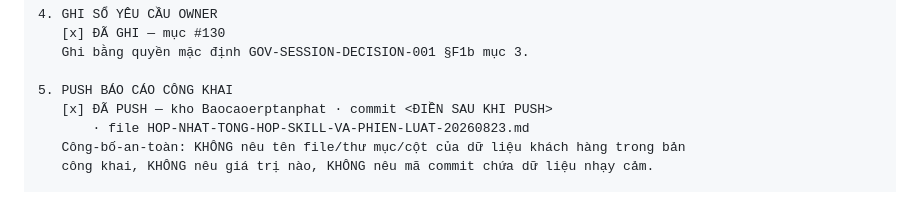
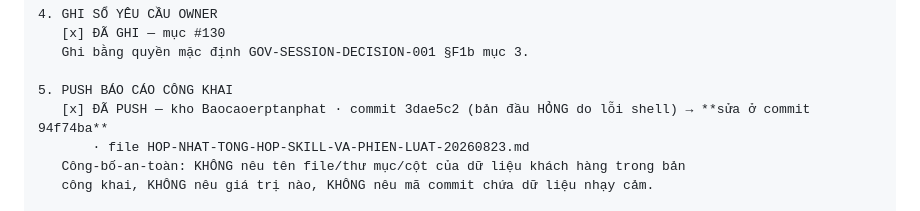
Before and after one commit to irissnss/Baocaoerptanphat, a Markdown page: HOP-NHAT-TONG-HOP-SKILL-VA-PHIEN-LUAT-20260823.md, the part around the change. GitHub-like rendering.

Commit message:
docs: dong dau commit vao truong 5 (nêu ro ban dau hong + ban sua)
Co-Authored-By: Claude Opus 5 (1M context) <noreply@anthropic.com>

```diff
--- a/HOP-NHAT-TONG-HOP-SKILL-VA-PHIEN-LUAT-20260823.md
+++ b/HOP-NHAT-TONG-HOP-SKILL-VA-PHIEN-LUAT-20260823.md
@@ -246,7 +246,7 @@ Notion có kỹ năng **KN21 "🎨 Thiết kế Giao diện và Hệ thống Thi
    Ghi bằng quyền mặc định GOV-SESSION-DECISION-001 §F1b mục 3.
 
 5. PUSH BÁO CÁO CÔNG KHAI
-   [x] ĐÃ PUSH — kho Baocaoerptanphat · commit <ĐIỀN SAU KHI PUSH>
+   [x] ĐÃ PUSH — kho Baocaoerptanphat · commit 3dae5c2 (bản đầu HỎNG do lỗi shell) → **sửa ở commit 94f74ba**
        · file HOP-NHAT-TONG-HOP-SKILL-VA-PHIEN-LUAT-20260823.md
    Công-bố-an-toàn: KHÔNG nêu tên file/thư mục/cột của dữ liệu khách hàng trong bản
    công khai, KHÔNG nêu giá trị nào, KHÔNG nêu mã commit chứa dữ liệu nhạy cảm.
```
